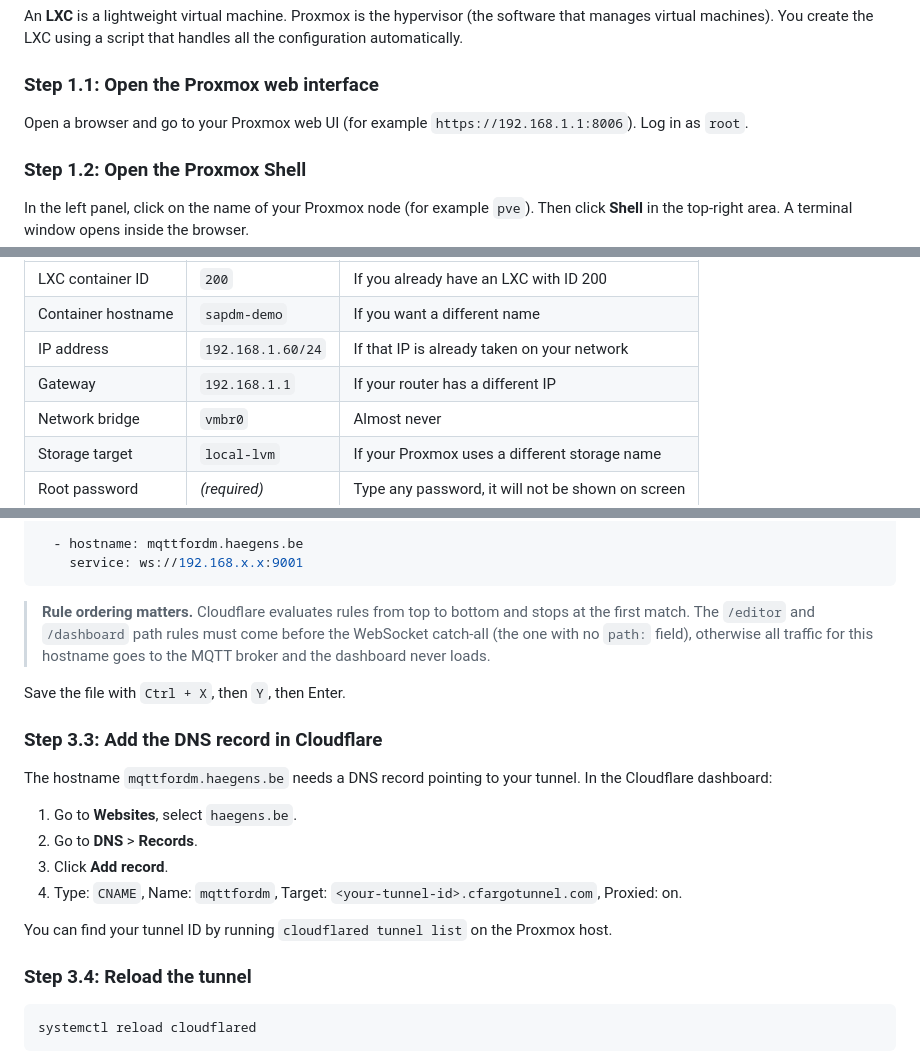
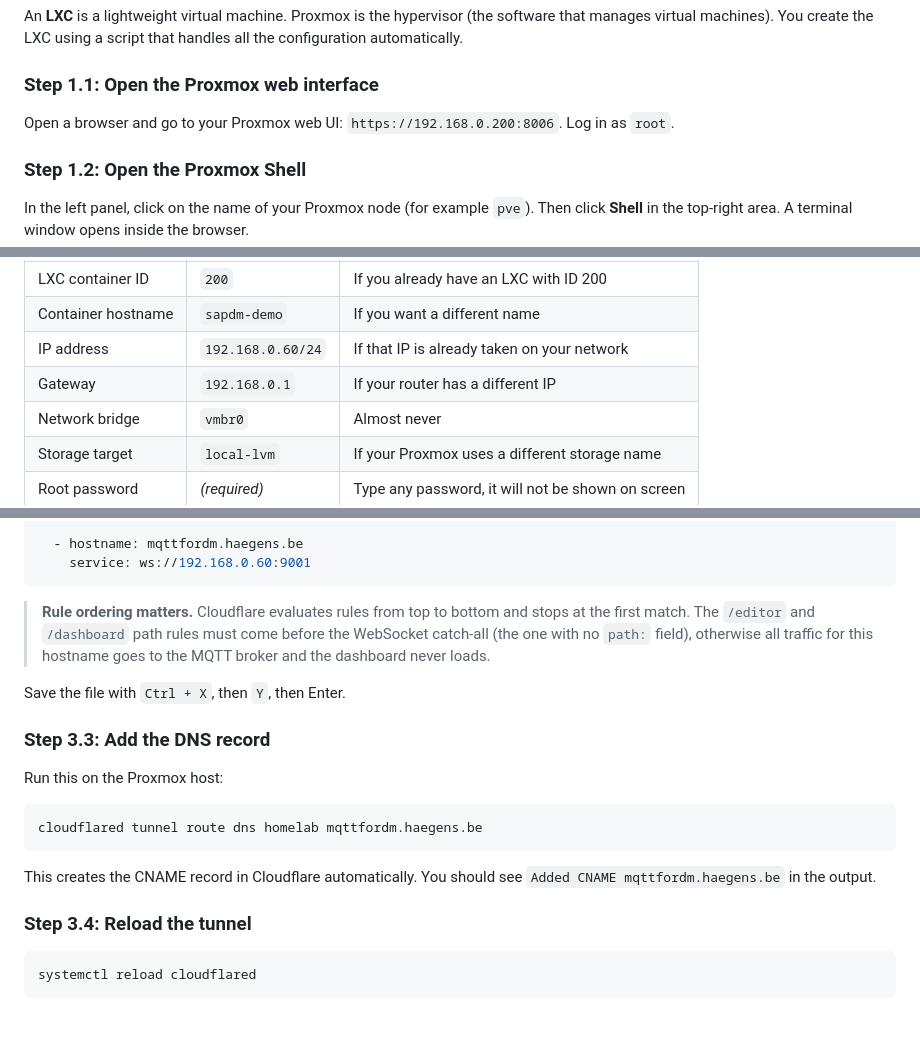
Before and after one commit to mhaegens/DM_MQTT, a Markdown page: docs/INSTALL.md, 3 parts joined by grey strips. Rendered like a GitHub page; blank space fills up the shorter version.

Commit message:
fix: update INSTALL.md with correct IPs, DNS via cloudflared CLI, remove placeholder

````diff
--- a/docs/INSTALL.md
+++ b/docs/INSTALL.md
@@ -23,7 +23,7 @@ An **LXC** is a lightweight virtual machine. Proxmox is the hypervisor (the soft
 
 ### Step 1.1: Open the Proxmox web interface
 
-Open a browser and go to your Proxmox web UI (for example `https://192.168.1.1:8006`). Log in as `root`.
+Open a browser and go to your Proxmox web UI: `https://192.168.0.200:8006`. Log in as `root`.
 
 ### Step 1.2: Open the Proxmox Shell
 
@@ -45,8 +45,8 @@ The script will ask you a few questions. The default values (shown in square bra
 |---|---|---|
 | LXC container ID | `200` | If you already have an LXC with ID 200 |
 | Container hostname | `sapdm-demo` | If you want a different name |
-| IP address | `192.168.1.60/24` | If that IP is already taken on your network |
-| Gateway | `192.168.1.1` | If your router has a different IP |
+| IP address | `192.168.0.60/24` | If that IP is already taken on your network |
+| Gateway | `192.168.0.1` | If your router has a different IP |
 | Network bridge | `vmbr0` | Almost never |
 | Storage target | `local-lvm` | If your Proxmox uses a different storage name |
 | Root password | *(required)* | Type any password, it will not be shown on screen |
@@ -192,22 +192,21 @@ Inside the `ingress:` section, add these three rules. They must go **above** the
 
   - hostname: mqttfordm.haegens.be
-    service: ws://192.168.x.x:9001
+    service: ws://192.168.0.60:9001
 ```
 
 > **Rule ordering matters.** Cloudflare evaluates rules from top to bottom and stops at the first match. The `/editor` and `/dashboard` path rules must come before the WebSocket catch-all (the one with no `path:` field), otherwise all traffic for this hostname goes to the MQTT broker and the dashboard never loads.
 
 Save the file with `Ctrl + X`, then `Y`, then Enter.
 
-### Step 3.3: Add the DNS record in Cloudflare
+### Step 3.3: Add the DNS record
 
-The hostname `mqttfordm.haegens.be` needs a DNS record pointing to your tunnel. In the Cloudflare dashboard:
+Run this on the Proxmox host:
 
-1. Go to **Websites**, select `haegens.be`.
-2. Go to **DNS** > **Records**.
-3. Click **Add record**.
-4. Type: `CNAME`, Name: `mqttfordm`, Target: `<your-tunnel-id>.cfargotunnel.com`, Proxied: on.
+```bash
+cloudflared tunnel route dns homelab mqttfordm.haegens.be
+```
 
-You can find your tunnel ID by running `cloudflared tunnel list` on the Proxmox host.
+This creates the CNAME record in Cloudflare automatically. You should see `Added CNAME mqttfordm.haegens.be` in the output.
 
 ### Step 3.4: Reload the tunnel
 
````
Also changed, not shown: other parts of docs/INSTALL.md (+5 -5 lines).
